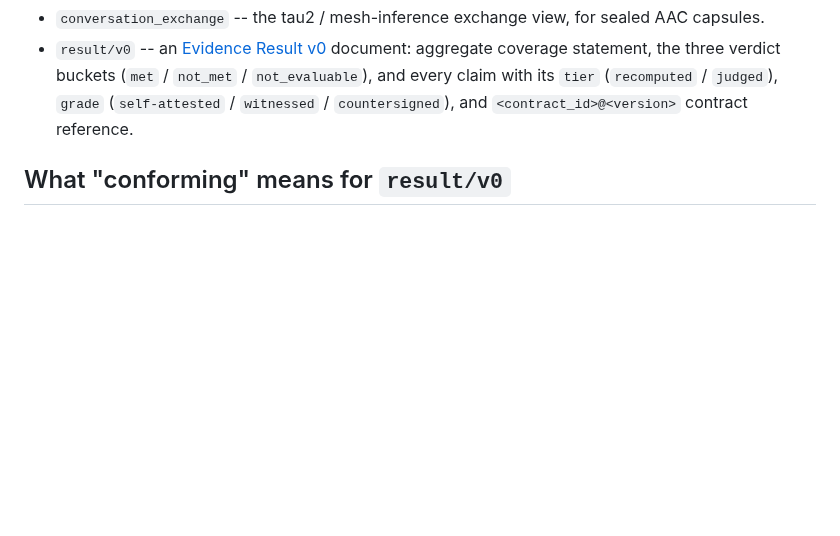
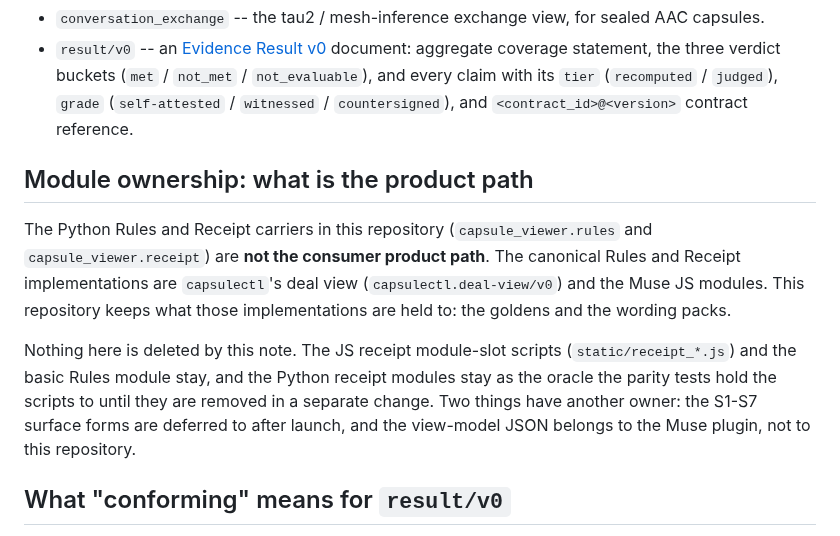
Before and after one commit to action-state-group/capsule-viewer, a Markdown page: README.md, the part around the change. GitHub-like rendering; blank space fills up the shorter version.

Commit message:
docs(readme): say the Python Rules/Receipt carriers are not the product path (#40)
Signed-off-by: Ethan Zhang <github@yzhang.io>

```diff
--- a/README.md
+++ b/README.md
@@ -18,6 +18,21 @@ supplies only the per-record card body. Two modules ship today:
   (`met` / `not_met` / `not_evaluable`), and every claim with its `tier`
   (`recomputed` / `judged`), `grade` (`self-attested` / `witnessed` /
   `countersigned`), and `<contract_id>@<version>` contract reference.
+
+## Module ownership: what is the product path
+
+The Python Rules and Receipt carriers in this repository (`capsule_viewer.rules`
+and `capsule_viewer.receipt`) are **not the consumer product path**. The
+canonical Rules and Receipt implementations are `capsulectl`'s deal view
+(`capsulectl.deal-view/v0`) and the Muse JS modules. This repository keeps what
+those implementations are held to: the goldens and the wording packs.
+
+Nothing here is deleted by this note. The JS receipt module-slot scripts
+(`static/receipt_*.js`) and the basic Rules module stay, and the Python receipt
+modules stay as the oracle the parity tests hold the scripts to until they are
+removed in a separate change. Two things have another owner: the S1-S7 surface
+forms are deferred to after launch, and the view-model JSON belongs to the Muse
+plugin, not to this repository.
 
 ## What "conforming" means for `result/v0`
 
```
